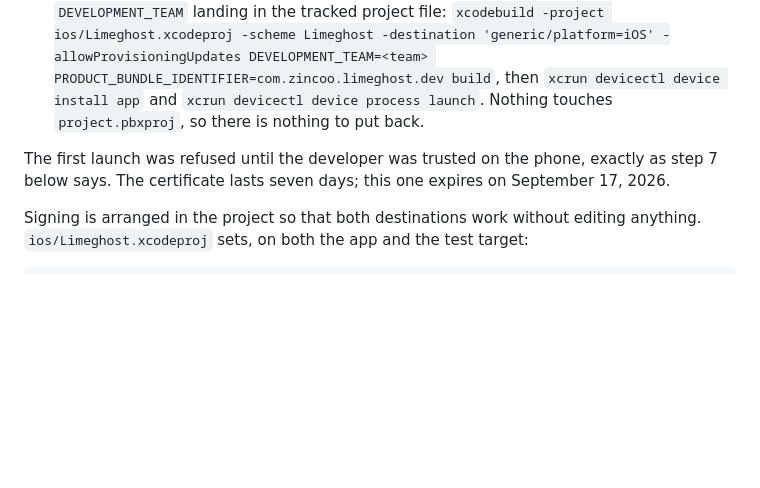
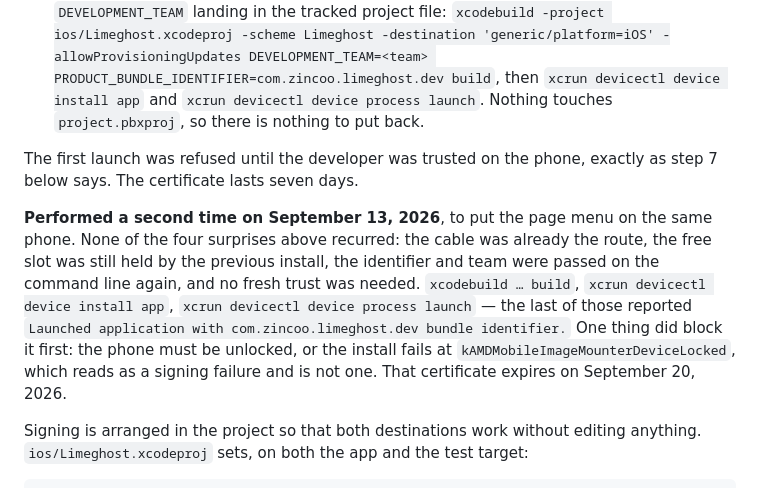
Before and after one commit to romanlucian/Ki-browser, a Markdown page: docs/ios-browser-foundation.md, the part around the change. Rendered like a GitHub page; blank space fills up the shorter version.

Commit message:
Record the second install on the founder's iPhone
The page menu went onto the phone by cable on September 13, 2026, and launched.
None of the four surprises from the first install recurred, so the section says
so rather than repeating them: the slot was still held, the identifier and team
went on the command line again, and no fresh trust was needed.

One new thing is worth the line it takes: the install fails at
`kAMDMobileImageMounterDeviceLocked` while the phone is locked, and that error
reads like a signing failure without being one. The certificate now expires on
September 20, 2026.

Co-Authored-By: Claude Opus 5 (1M context) <noreply@anthropic.com>
Claude-Session: https://claude.ai/code/session_014pJsUVUWJsmR3Xca4A1Tso

```diff
--- a/docs/ios-browser-foundation.md
+++ b/docs/ios-browser-foundation.md
@@ -140,7 +140,9 @@ Both report `** TEST SUCCEEDED **`, and both run **266 tests** — `LimeghostCor
 - **The bundle identifier was `com.zincoo.limeghost.dev`, not `com.zincoo.limeghost`.** A free Personal Team that registers an identifier can keep it reserved, and the real one will be wanted later by a paid team for the App Store. The suffix was passed on the command line, and nothing in the project changed.
 - **The team was passed on the command line too.** That settles the worry below about `DEVELOPMENT_TEAM` landing in the tracked project file: `xcodebuild -project ios/Limeghost.xcodeproj -scheme Limeghost -destination 'generic/platform=iOS' -allowProvisioningUpdates DEVELOPMENT_TEAM=<team> PRODUCT_BUNDLE_IDENTIFIER=com.zincoo.limeghost.dev build`, then `xcrun devicectl device install app` and `xcrun devicectl device process launch`. Nothing touches `project.pbxproj`, so there is nothing to put back.
 
-The first launch was refused until the developer was trusted on the phone, exactly as step 7 below says. The certificate lasts seven days; this one expires on September 17, 2026.
+The first launch was refused until the developer was trusted on the phone, exactly as step 7 below says. The certificate lasts seven days.
+
+**Performed a second time on September 13, 2026**, to put the page menu on the same phone. None of the four surprises above recurred: the cable was already the route, the free slot was still held by the previous install, the identifier and team were passed on the command line again, and no fresh trust was needed. `xcodebuild … build`, `xcrun devicectl device install app`, `xcrun devicectl device process launch` — the last of those reported `Launched application with com.zincoo.limeghost.dev bundle identifier.` One thing did block it first: the phone must be unlocked, or the install fails at `kAMDMobileImageMounterDeviceLocked`, which reads as a signing failure and is not one. That certificate expires on September 20, 2026.
 
 Signing is arranged in the project so that both destinations work without editing anything. `ios/Limeghost.xcodeproj` sets, on both the app and the test target:
 
```
